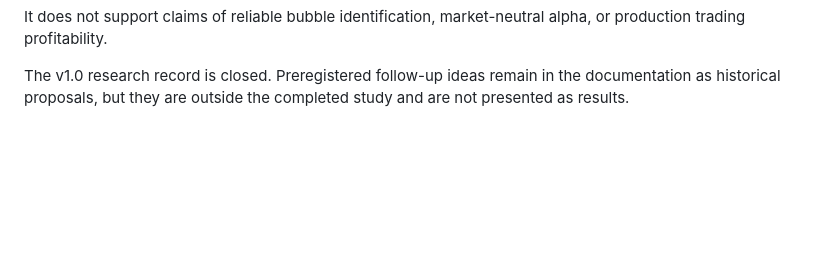
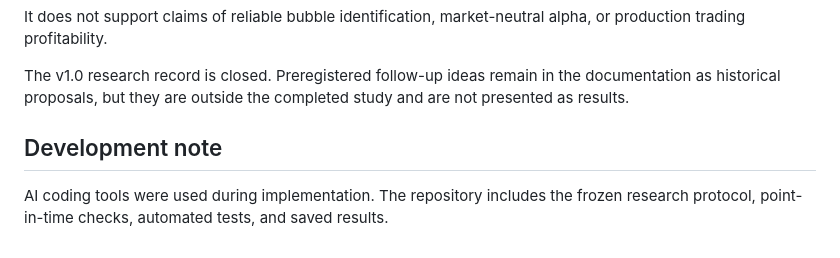
Before and after one commit to agalkova/point-in-time-equity-risk, a Markdown page: README.md, the part around the change. Drawn GitHub-style; blank space fills up the shorter version.

Commit message:
docs: add development note

```diff
--- a/README.md
+++ b/README.md
@@ -241,3 +241,7 @@ trading profitability.
 
 The v1.0 research record is closed. Preregistered follow-up ideas remain in the documentation as
 historical proposals, but they are outside the completed study and are not presented as results.
+
+## Development note
+
+AI coding tools were used during implementation. The repository includes the frozen research protocol, point-in-time checks, automated tests, and saved results.
```
